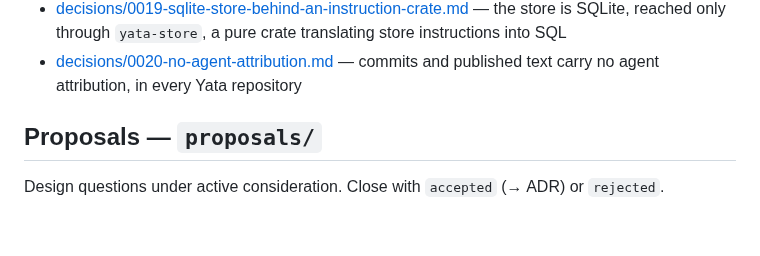
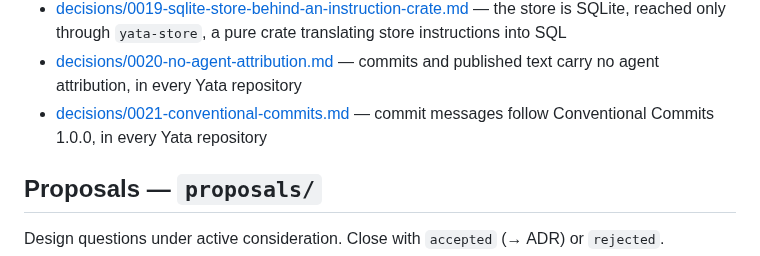
Before and after one commit to KCN-judu/yata, a Markdown page: docs/README.md, the part around the change. Rendered like a GitHub page; blank space fills up the shorter version.

```diff
--- a/docs/README.md
+++ b/docs/README.md
@@ -109,6 +109,8 @@ rewrite.
 - [decisions/0020-no-agent-attribution.md](decisions/0020-no-agent-attribution.md)
   — commits and published text carry no agent attribution, in every Yata
   repository
+- [decisions/0021-conventional-commits.md](decisions/0021-conventional-commits.md)
+  — commit messages follow Conventional Commits 1.0.0, in every Yata repository
 
 ## Proposals — `proposals/`
 
```
Also changed, not shown: docs/decisions/0021-conventional-commits.md (added, +74 -0 lines), docs/guides/engineering-requirements.md (+2 -0 lines).
